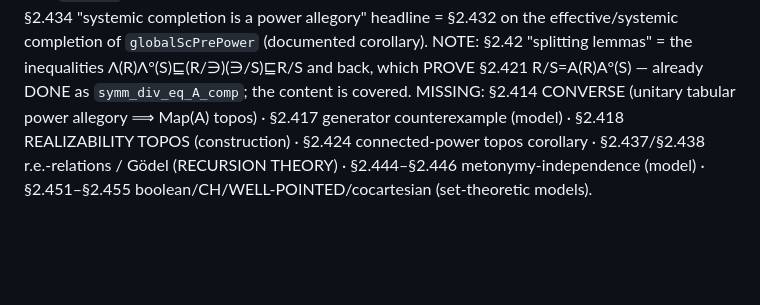
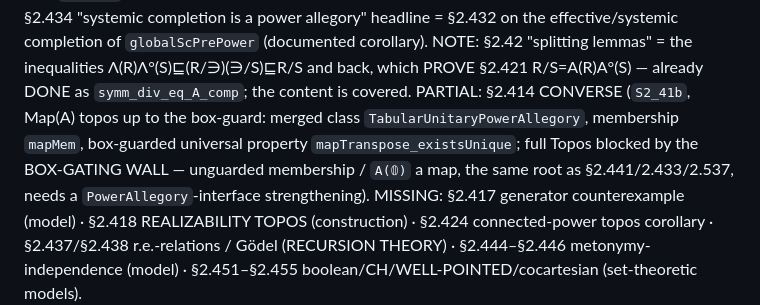
Before and after one commit to co-dh/fredy, a Markdown page: COVERAGE.md, the part around the change. Drawn GitHub-style; blank space fills up the shorter version.

Commit message:
COVERAGE: §2.414 converse partial (box-gating wall)
Co-Authored-By: Claude Opus 4.8 (1M context) <noreply@anthropic.com>
Claude-Session: https://claude.ai/code/session_011QRqZnL3Z6zwkYgYxJZuhM

```diff
--- a/COVERAGE.md
+++ b/COVERAGE.md
@@ -295,7 +295,10 @@ have no thick target by this route) · §2.434 "systemic completion is a power a
 completion of `globalScPrePower` (documented corollary).
 NOTE: §2.42 "splitting lemmas" = the inequalities Λ(R)Λ°(S)⊑(R/∋)(∋/S)⊑R/S and back, which PROVE §2.421 R/S=A(R)A°(S) —
 already DONE as `symm_div_eq_A_comp`; the content is covered.
-MISSING: §2.414 CONVERSE (unitary tabular power allegory ⟹ Map(A) topos) · §2.417 generator counterexample (model) · §2.418 REALIZABILITY
+PARTIAL: §2.414 CONVERSE (`S2_41b`, Map(A) topos up to the box-guard: merged class `TabularUnitaryPowerAllegory`,
+membership `mapMem`, box-guarded universal property `mapTranspose_existsUnique`; full Topos blocked by the BOX-GATING WALL —
+unguarded membership / `A(𝟘)` a map, the same root as §2.441/2.433/2.537, needs a `PowerAllegory`-interface strengthening).
+MISSING: §2.417 generator counterexample (model) · §2.418 REALIZABILITY
 TOPOS (construction) · §2.424 connected-power topos corollary · §2.437/§2.438 r.e.-relations / Gödel (RECURSION THEORY) ·
 §2.444–§2.446 metonymy-independence (model) · §2.451–§2.455 boolean/CH/WELL-POINTED/cocartesian (set-theoretic models).
 
```
